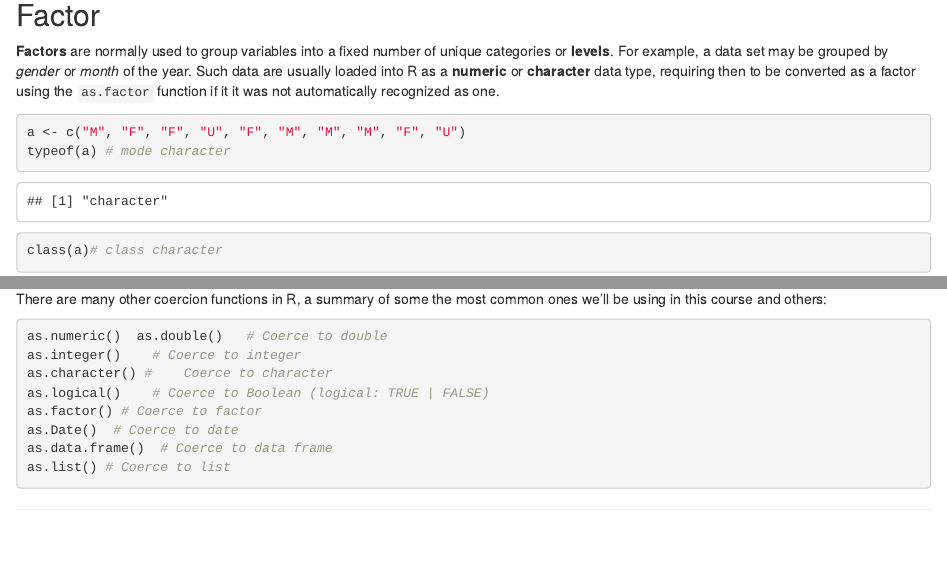
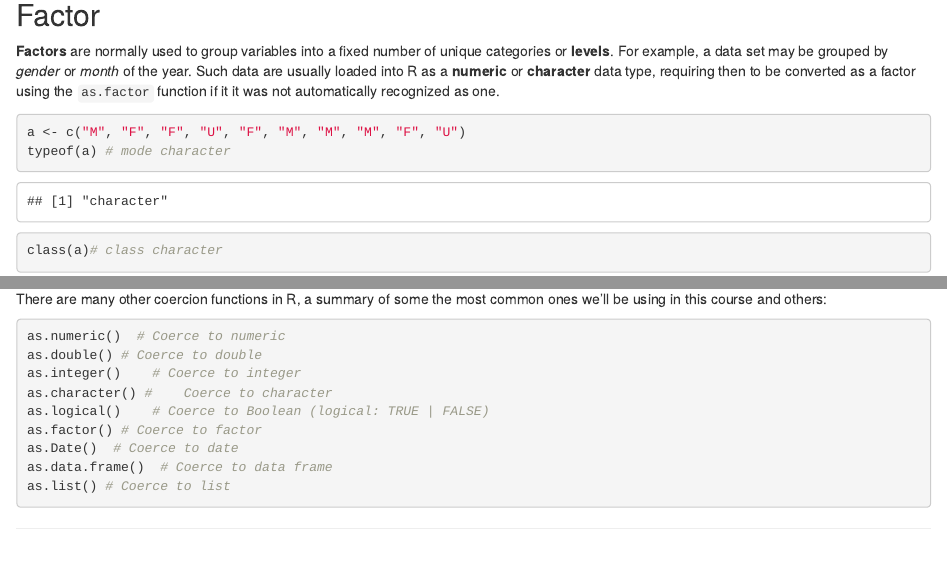
Before and after one commit to vianneydenis/OCEAN5098, an R Markdown document (254a82f9402ff85ce4e4afe97abb2c72930ed01f/types.Rmd): the page in a window 1100 px wide, from 2050 px down, and a second part further down, joined at a grey line. Rendered offline with R 4.5, knitr and Pandoc, with nearby package versions; drawn as R Markdown's standard HTML page in place of the format the file asks for; code that draws random numbers runs with fixed seeds of ours.

Commit message:
2021/12/04 Commit lm web

````diff
--- a/254a82f9402ff85ce4e4afe97abb2c72930ed01f/types.R
+++ b/254a82f9402ff85ce4e4afe97abb2c72930ed01f/types.R
@@ -140,7 +140,8 @@ numfac
 charfac <- as.factor(y.c)
 charfac
 
-as.numeric()  as.double()	# Coerce to double
+as.numeric()  # Coerce to numeric
+as.double()	# Coerce to double
 as.integer()	# Coerce to integer
 as.character() #	Coerce to character
 as.logical()	# Coerce to Boolean (logical: TRUE | FALSE)
--- a/254a82f9402ff85ce4e4afe97abb2c72930ed01f/types.Rmd
+++ b/254a82f9402ff85ce4e4afe97abb2c72930ed01f/types.Rmd
@@ -421,7 +421,8 @@ There are many other coercion functions in R, a summary of some the most common
 
 
 ```{r class.source = "fold-show",  eval=F}
-as.numeric()  as.double()	# Coerce to double
+as.numeric()  # Coerce to numeric
+as.double()	# Coerce to double
 as.integer()	# Coerce to integer
 as.character() #	Coerce to character
 as.logical()	# Coerce to Boolean (logical: TRUE | FALSE)
````
Also changed, not shown: 254a82f9402ff85ce4e4afe97abb2c72930ed01f/Data/world_test.dbf, 254a82f9402ff85ce4e4afe97abb2c72930ed01f/Figures/Datamap.pdf, 254a82f9402ff85ce4e4afe97abb2c72930ed01f/Figures/iris_plot.pdf, 254a82f9402ff85ce4e4afe97abb2c72930ed01f/dplyr.html, 254a82f9402ff85ce4e4afe97abb2c72930ed01f/environment.html, 254a82f9402ff85ce4e4afe97abb2c72930ed01f/graphics.html, 254a82f9402ff85ce4e4afe97abb2c72930ed01f/index.html, 254a82f9402ff85ce4e4afe97abb2c72930ed01f/linear.html, 254a82f9402ff85ce4e4afe97abb2c72930ed01f/loop.html, 254a82f9402ff85ce4e4afe97abb2c72930ed01f/manipulation.html, 254a82f9402ff85ce4e4afe97abb2c72930ed01f/statistics.html, 254a82f9402ff85ce4e4afe97abb2c72930ed01f/tidyr.html, 254a82f9402ff85ce4e4afe97abb2c72930ed01f/types.html, 254a82f9402ff85ce4e4afe97abb2c72930ed01f/types.Rmd (6 more changed lines), 20 other files.
